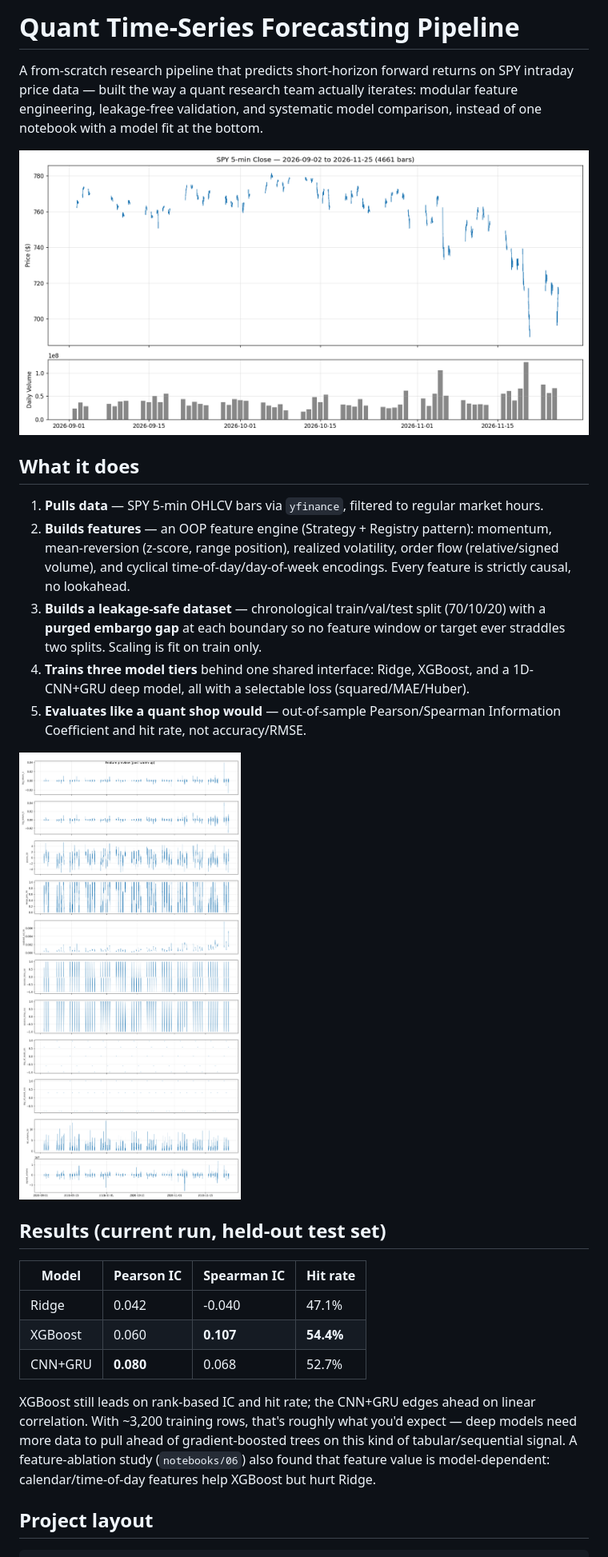
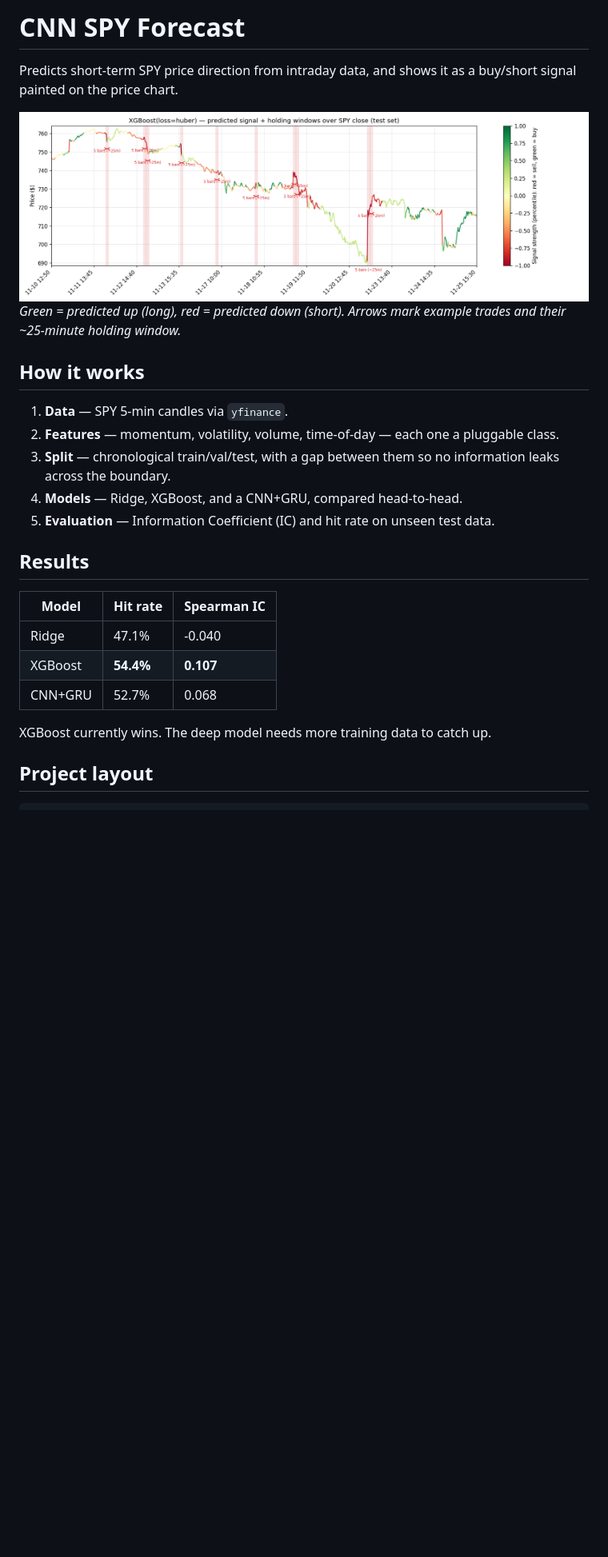
Before and after one commit to JonathanKarni165/CNN-agent, a Markdown page: README.md, the part around one of its changes. Shown at 80% size. Drawn GitHub-style; pictures changed too: outputs/signal_on_price.png (added); blank space fills up the shorter version.

```diff
--- a/README.md
+++ b/README.md
@@ -1,42 +1,30 @@
-# Quant Time-Series Forecasting Pipeline
+# CNN SPY Forecast
 
-A from-scratch research pipeline that predicts short-horizon forward returns on SPY intraday
-price data — built the way a quant research team actually iterates: modular feature engineering,
-leakage-free validation, and systematic model comparison, instead of one notebook with a model
-fit at the bottom.
+Predicts short-term SPY price direction from intraday data, and shows it as a buy/short signal
+painted on the price chart.
 
-![SPY 5-min price/volume](outputs/spy_price_volume.png)
+![Buy/sell signal on price](outputs/signal_on_price.png)
+*Green = predicted up (long), red = predicted down (short). Arrows mark example trades and their
+~25-minute holding window.*
 
-## What it does
+## How it works
 
-1. **Pulls data** — SPY 5-min OHLCV bars via `yfinance`, filtered to regular market hours.
-2. **Builds features** — an OOP feature engine (Strategy + Registry pattern): momentum,
-   mean-reversion (z-score, range position), realized volatility, order flow (relative/signed
-   volume), and cyclical time-of-day/day-of-week encodings. Every feature is strictly causal, no
-   lookahead.
-3. **Builds a leakage-safe dataset** — chronological train/val/test split (70/10/20) with a
-   **purged embargo gap** at each boundary so no feature window or target ever straddles two
-   splits. Scaling is fit on train only.
-4. **Trains three model tiers** behind one shared interface: Ridge, XGBoost, and a 1D-CNN+GRU
-   deep model, all with a selectable loss (squared/MAE/Huber).
-5. **Evaluates like a quant shop would** — out-of-sample Pearson/Spearman Information Coefficient
-   and hit rate, not accuracy/RMSE.
+1. **Data** — SPY 5-min candles via `yfinance`.
+2. **Features** — momentum, volatility, volume, time-of-day — each one a pluggable class.
+3. **Split** — chronological train/val/test, with a gap between them so no information leaks
+   across the boundary.
+4. **Models** — Ridge, XGBoost, and a CNN+GRU, compared head-to-head.
+5. **Evaluation** — Information Coefficient (IC) and hit rate on unseen test data.
 
-![Feature preview](outputs/features_preview.png)
+## Results
 
-## Results (current run, held-out test set)
+| Model | Hit rate | Spearman IC |
+|---|---|---|
+| Ridge | 47.1% | -0.040 |
+| XGBoost | **54.4%** | **0.107** |
+| CNN+GRU | 52.7% | 0.068 |
 
-| Model | Pearson IC | Spearman IC | Hit rate |
-|---|---|---|---|
-| Ridge | 0.042 | -0.040 | 47.1% |
-| XGBoost | 0.060 | **0.107** | **54.4%** |
-| CNN+GRU | **0.080** | 0.068 | 52.7% |
-
-XGBoost still leads on rank-based IC and hit rate; the CNN+GRU edges ahead on linear correlation.
-With ~3,200 training rows, that's roughly what you'd expect — deep models need more data to pull
-ahead of gradient-boosted trees on this kind of tabular/sequential signal. A feature-ablation
-study (`notebooks/06`) also found that feature value is model-dependent: calendar/time-of-day
-features help XGBoost but hurt Ridge.
+XGBoost currently wins. The deep model needs more training data to catch up.
 
 ## Project layout
 
```
Also changed, not shown: other parts of README.md (+9 -16 lines), 1 other file.
